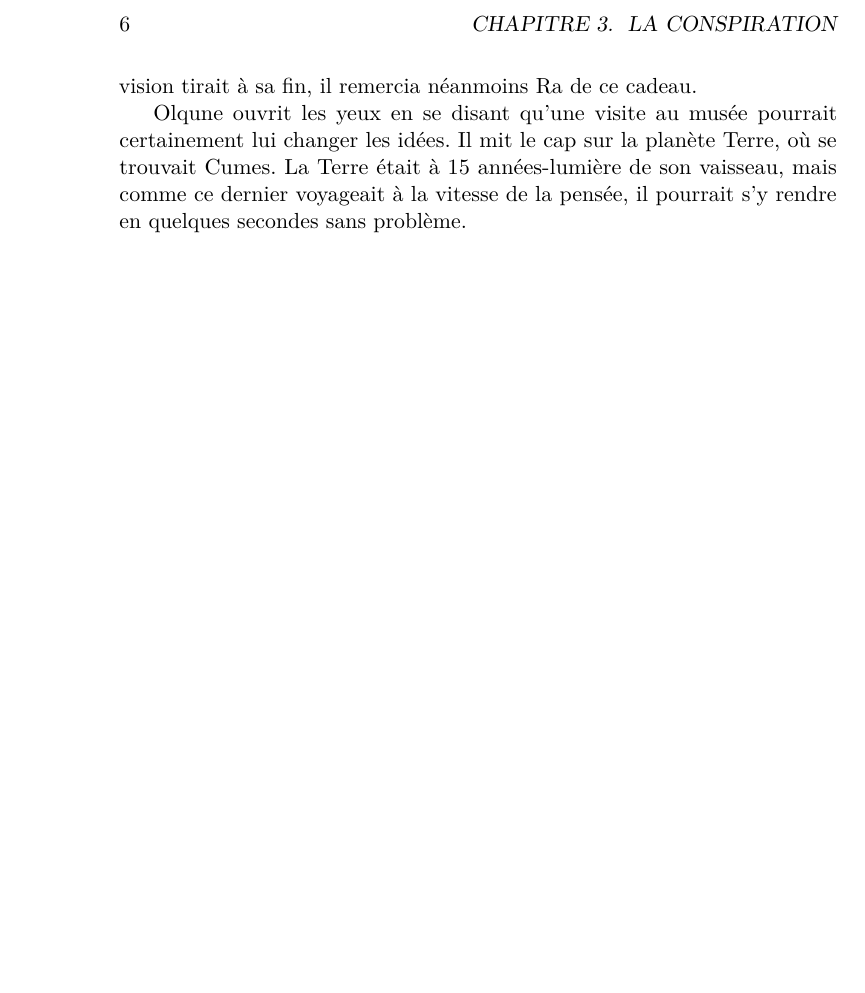
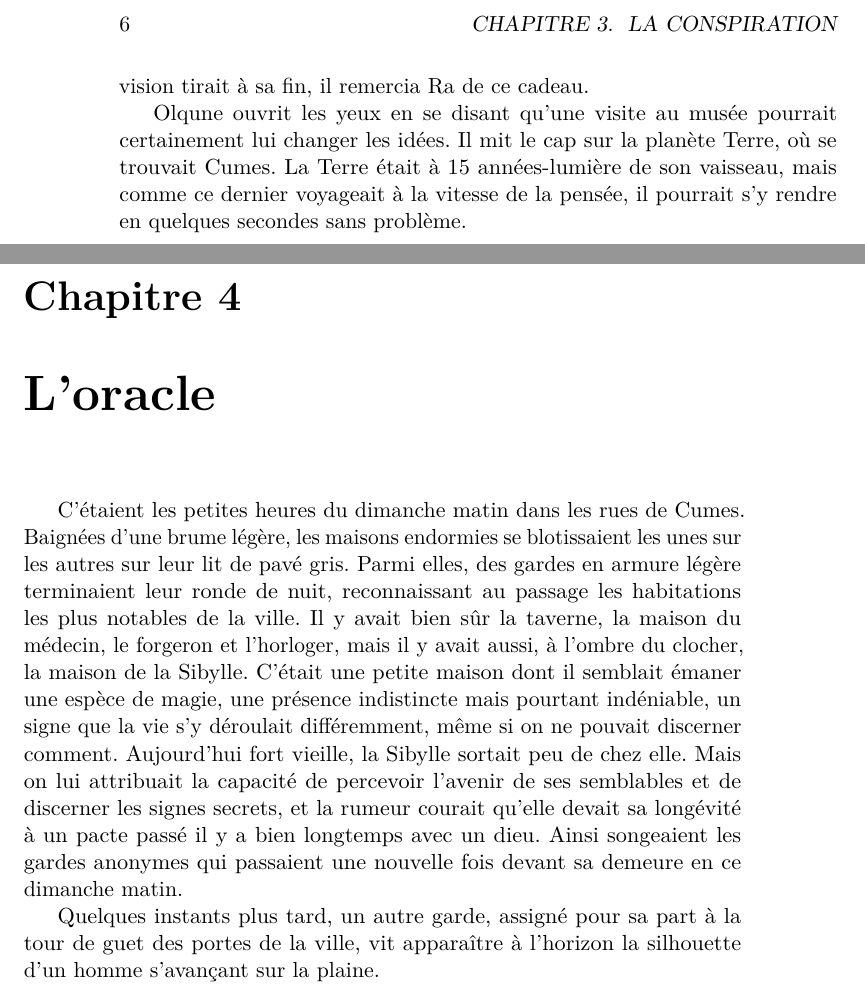
Before and after one commit to FuturAnterieur/olqune-et-le-mur-du-silence, a LaTeX book (olqune.tex): part of page 6 of 6 before the commit and two parts of pages 6 and 7 of 7 after it, the two joined at a grey line, cut so that both start at the same text, the shorter picture padded with empty space. Compiled offline with pdfLaTeX.

Commit message:
entrée en scène de la Sibylle

```diff
--- a/olqune.tex
+++ b/olqune.tex
@@ -93,9 +93,20 @@ Il eut alors une vision.
 C'était Ra, l'un des dieux solaires égyptiens, avec sa tête de faucon et un soleil sur la tête. Ra lui parla des sept niveaux de conscience, qu'on pouvait aussi bien traverser dans une vie que dans toute une journée.
 Il lui montra ensuite un livre très étrange, dont les pages avaient la couleur d'un arc-en-ciel dans le désordre, suivant le chapitre auquel elles appartenaient. Olqune ne parvint pas à lire le titre du livre, ni à en garder en mémoire ne serait-ce qu'un passage,
 mais il réalisa que d'un chapitre à l'autre, une thèse était creusée de plus en plus profondément, cette thèse exposant en détail en quoi le monde moderne était inexorablement voué à la misère.
-Sentant que la vision tirait à sa fin, il remercia néanmoins Ra de ce cadeau.
+Sentant que la vision tirait à sa fin, il remercia Ra de ce cadeau.
 
 Olqune ouvrit les yeux en se disant qu'une visite au musée pourrait certainement lui changer les idées. Il mit le cap sur la planète Terre, où se trouvait Cumes. La Terre était à 15 années-lumière de son vaisseau, mais comme
 ce dernier voyageait à la vitesse de la pensée, il pourrait s'y rendre en quelques secondes sans problème.
 
+\chapter{L'oracle}
+
+C'étaient les petites heures du dimanche matin dans les rues de Cumes. Baignées d'une brume légère, les maisons endormies se blotissaient les unes sur les autres sur leur lit de pavé gris.
+Parmi elles, des gardes en armure légère terminaient leur ronde de nuit, reconnaissant au passage les habitations les plus notables de la ville. Il y avait bien sûr la taverne, la maison du médecin,
+le forgeron et l'horloger, mais il y avait aussi, à l'ombre du clocher, la maison de la Sibylle. C'était une petite maison dont il semblait émaner une espèce de magie, une présence indistincte mais pourtant
+indéniable, un signe que la vie s'y déroulait différemment, même si on ne pouvait discerner comment.
+Aujourd'hui fort vieille, la Sibylle sortait peu de chez elle. Mais on lui attribuait la capacité de percevoir l'avenir de ses semblables
+et de discerner les signes secrets, et la rumeur courait qu'elle devait sa longévité à un pacte passé il y a bien longtemps avec un dieu. Ainsi songeaient les gardes anonymes qui passaient une nouvelle fois devant sa demeure en ce dimanche matin.
+
+Quelques instants plus tard, un autre garde, assigné pour sa part à la tour de guet des portes de la ville, vit apparaître à l'horizon la silhouette d'un homme s'avançant sur la plaine.
+
 \end{document}
```
